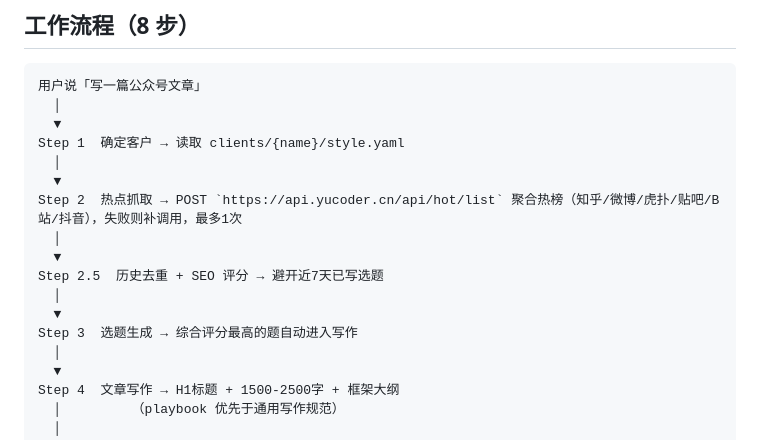
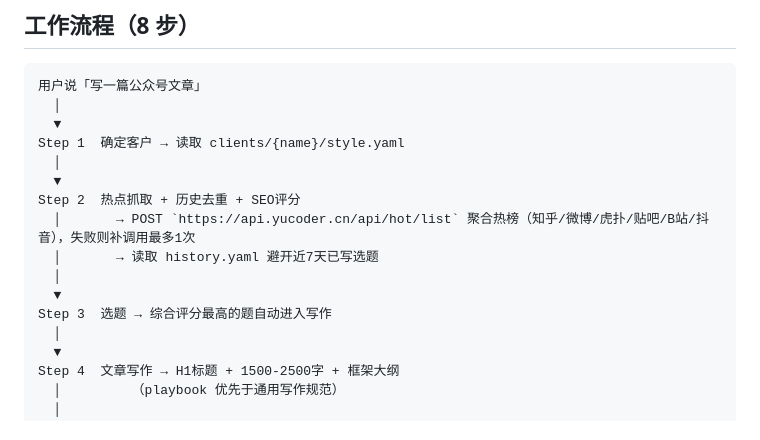
Before and after one commit to harryper/wechat-studio, a Markdown page: README.md, the part around the change. Rendered like a GitHub page.

Commit message:
Normalize step numbering: merge 2+2.5 into Step 2

```diff
--- a/README.md
+++ b/README.md
@@ -35,13 +35,12 @@ cp config.example.yaml config.yaml
 Step 1  确定客户 → 读取 clients/{name}/style.yaml
   │
   ▼
-Step 2  热点抓取 → POST `https://api.yucoder.cn/api/hot/list` 聚合热榜（知乎/微博/虎扑/贴吧/B站/抖音），失败则补调用，最多1次
+Step 2  热点抓取 + 历史去重 + SEO评分
+  │       → POST `https://api.yucoder.cn/api/hot/list` 聚合热榜（知乎/微博/虎扑/贴吧/B站/抖音），失败则补调用最多1次
+  │       → 读取 history.yaml 避开近7天已写选题
   │
   ▼
-Step 2.5  历史去重 + SEO 评分 → 避开近7天已写选题
-  │
-  ▼
-Step 3  选题生成 → 综合评分最高的题自动进入写作
+Step 3  选题 → 综合评分最高的题自动进入写作
   │
   ▼
 Step 4  文章写作 → H1标题 + 1500-2500字 + 框架大纲
```
